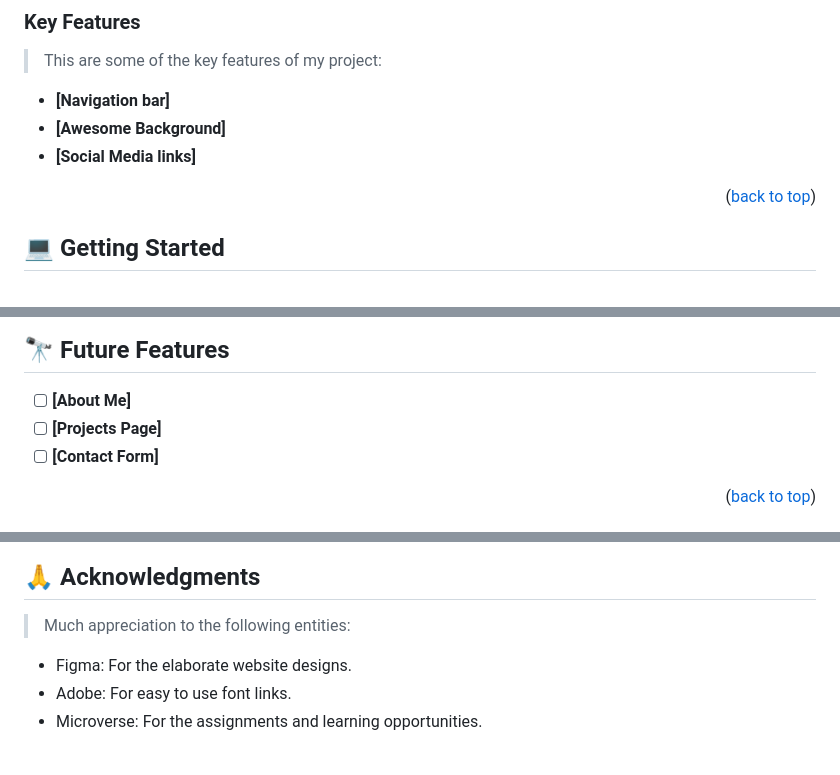
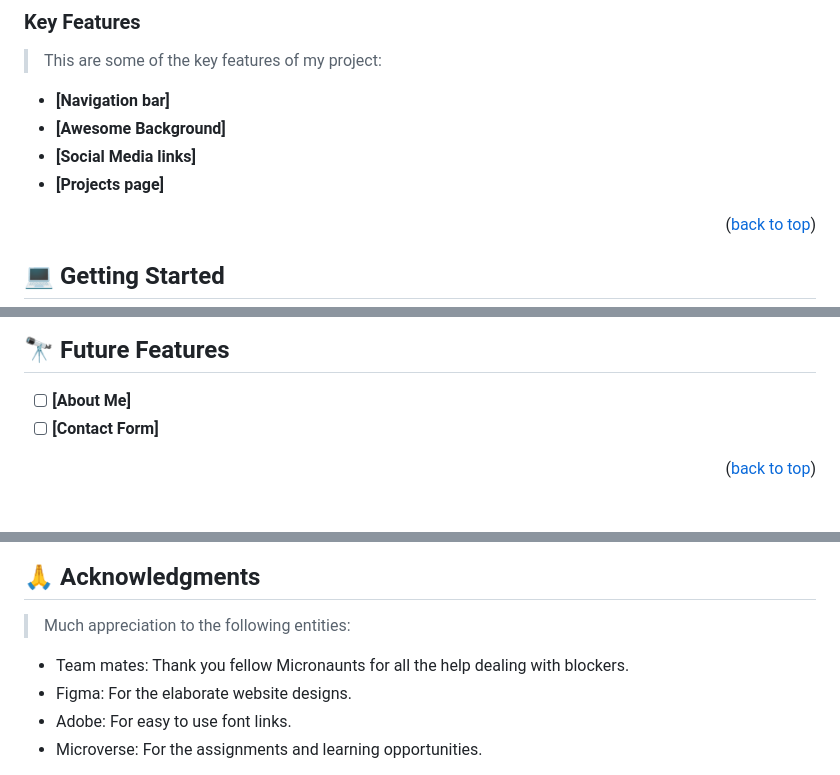
Before and after one commit to Malcom-Charlie/portfolioSetup_mobileFirst, a Markdown page: README.md, 3 parts joined by grey strips. Rendered like a GitHub page.

```diff
--- a/README.md
+++ b/README.md
@@ -89,6 +89,7 @@
 - **[Navigation bar]**
 - **[Awesome Background]**
 - **[Social Media links]**
+- **[Projects page]**
 
 <p align="right">(<a href="#readme-top">back to top</a>)</p>
 
@@ -143,7 +144,6 @@ To run the project, open the index.html file that appeared after cloning.
 >
 
 - [ ] **[About Me]**
-- [ ] **[Projects Page]**
 - [ ] **[Contact Form]**
 
 <p align="right">(<a href="#readme-top">back to top</a>)</p>
@@ -175,6 +175,7 @@ Feel free to check the [issues page](../../issues/).
 
 > Much appreciation to the following entities:
 
+- Team mates: Thank you fellow Micronaunts for all the help dealing with blockers.
 - Figma: For the elaborate website designs.
 - Adobe: For easy to use font links.
 - Microverse: For the assignments and learning opportunities.
```
